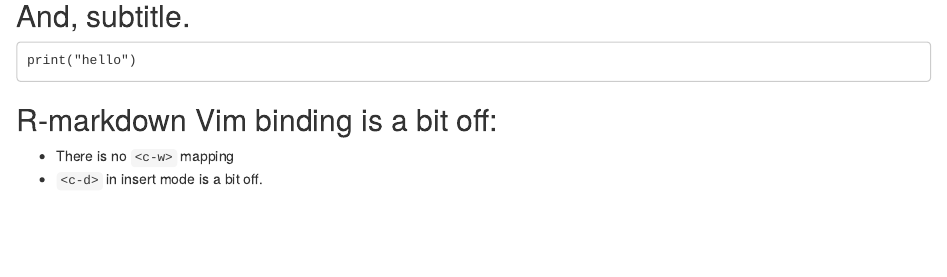
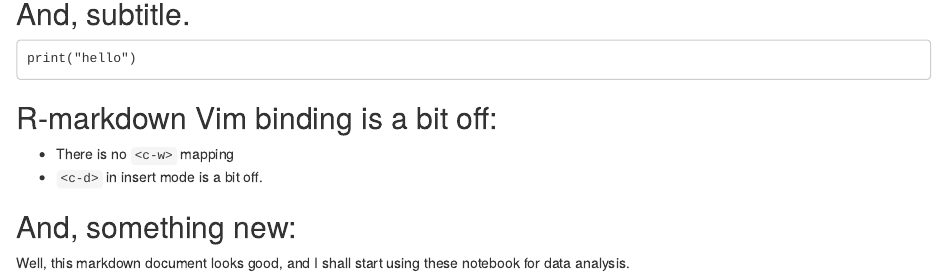
Before and after one commit to llinfeng/Testing, an R Markdown document (Testing.rmd): the page in a window 1100 px wide, from 80 px down. The pictures show the output file Testing.html that the author committed with the source, opened offline.

Commit message:
Minor edits

```diff
--- a/Testing.rmd
+++ b/Testing.rmd
@@ -8,3 +8,6 @@ print("hello")
 ## R-markdown Vim binding is a bit off:
 * There is no `<c-w>` mapping
 * `<c-d>` in insert mode is a bit off.
+
+## And, something new:
+Well, this markdown document looks good, and I shall start using these notebook for data analysis. asdflk jasldfk jasldkfj
```
Also changed, not shown: Testing.html.
